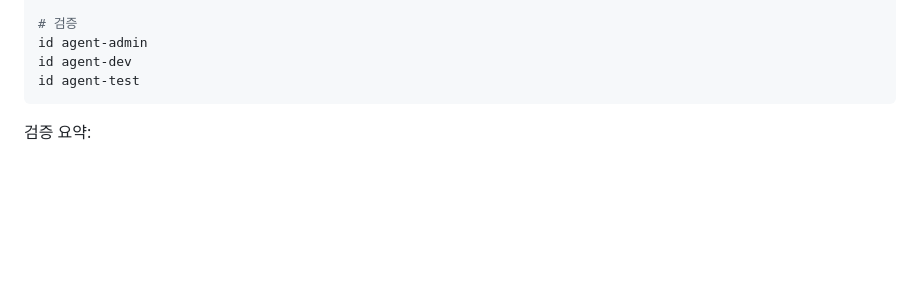
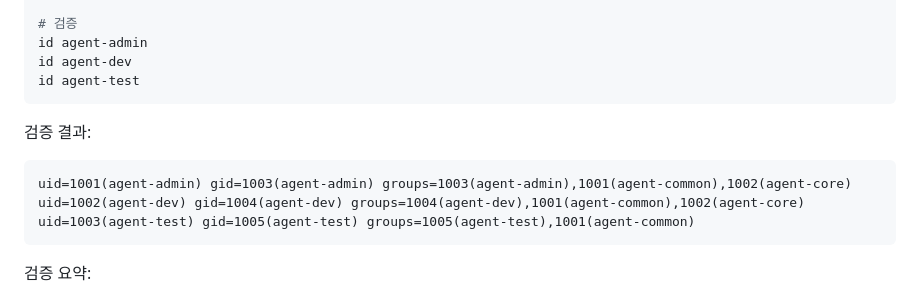
Before and after one commit to ADOHI/Codyssey_01, a Markdown page: README.md, the part around the change. GitHub-like rendering; blank space fills up the shorter version.

Commit message:
Add missing id verification outputs to README
Include the actual id command outputs for agent-admin, agent-dev, and agent-test to complete the evidence section and remove ambiguity for peer reviewers.

Co-authored-by: Cursor <cursoragent@cursor.com>

````diff
--- a/README.md
+++ b/README.md
@@ -138,6 +138,14 @@ usermod -aG agent-core agent-dev
 id agent-admin
 id agent-dev
 id agent-test
+```
+
+검증 결과:
+
+```text
+uid=1001(agent-admin) gid=1003(agent-admin) groups=1003(agent-admin),1001(agent-common),1002(agent-core)
+uid=1002(agent-dev) gid=1004(agent-dev) groups=1004(agent-dev),1001(agent-common),1002(agent-core)
+uid=1003(agent-test) gid=1005(agent-test) groups=1005(agent-test),1001(agent-common)
 ```
 
 검증 요약:
````
